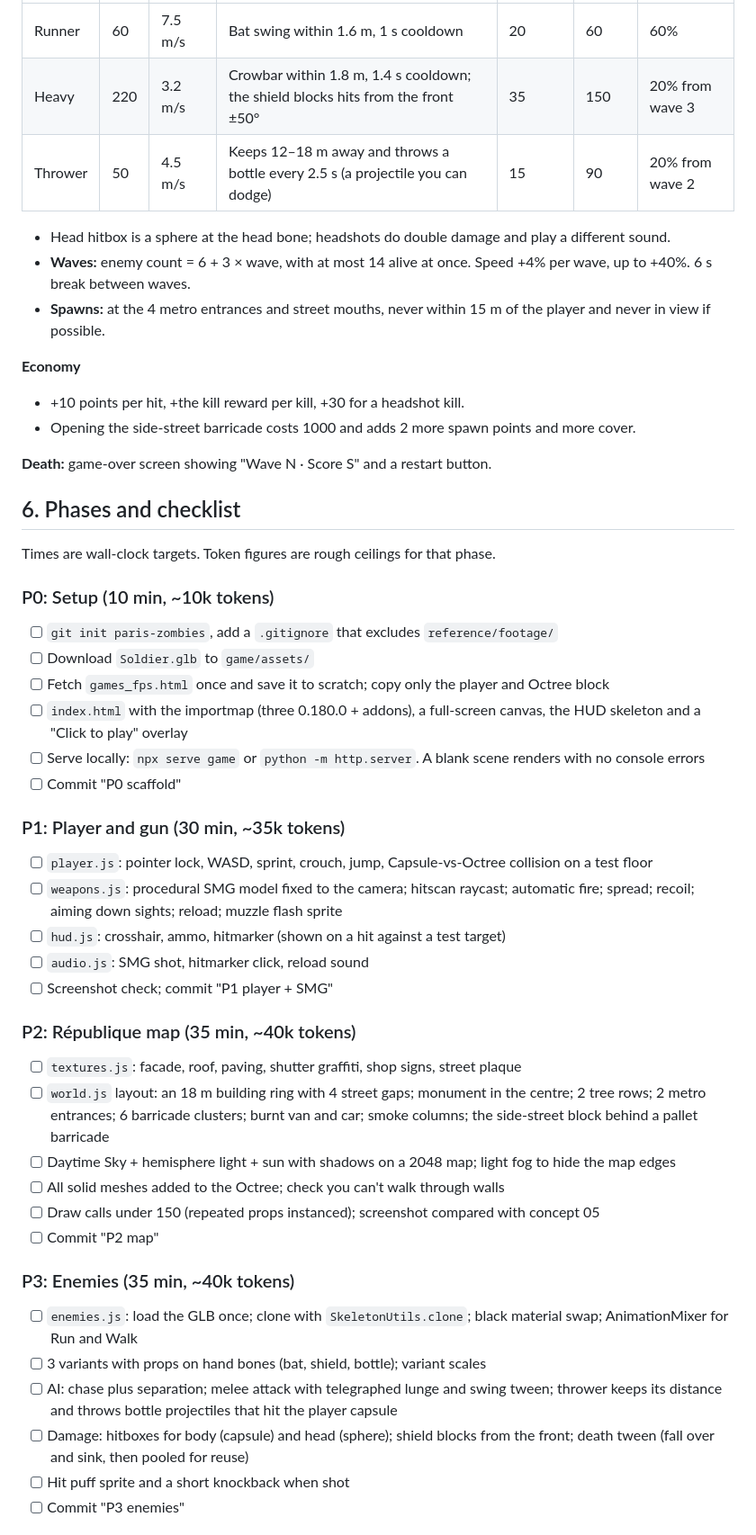
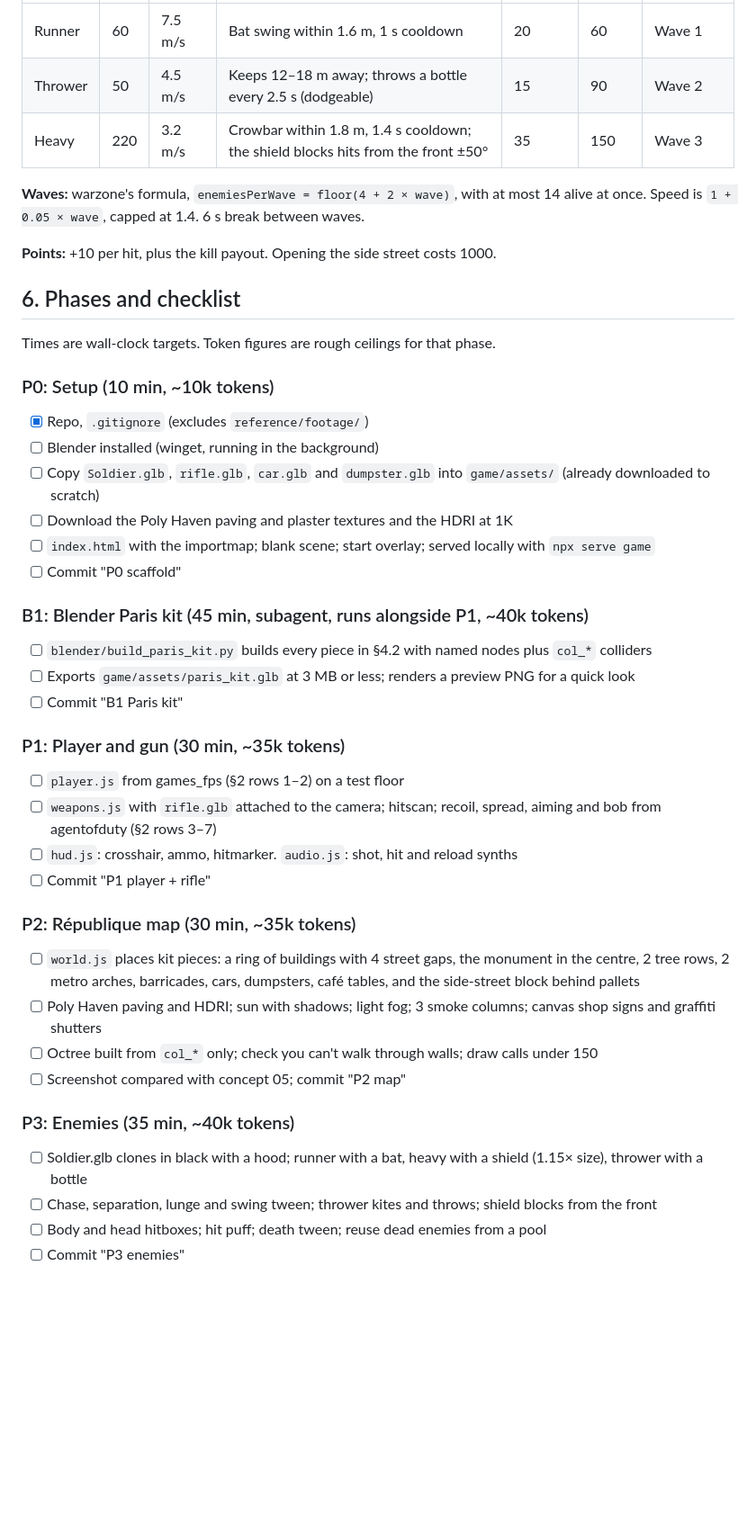
Before and after one commit to aman123451qw/paris-zombies, a Markdown page: plans/README.md, the part around one of its changes. Shown at 90% size. Rendered like a GitHub page; blank space fills up the shorter version.

Commit message:
Plan v2: map mechanics to source repos and lines, add reused assets and Blender kit

```diff
--- a/plans/README.md
+++ b/plans/README.md
@@ -122,50 +141,44 @@ paris-zombies/
 |---|---|---|---|---|---|---|
-| Runner | 60 | 7.5 m/s | Bat swing within 1.6 m, 1 s cooldown | 20 | 60 | 60% |
-| Heavy | 220 | 3.2 m/s | Crowbar within 1.8 m, 1.4 s cooldown; the shield blocks hits from the front ±50° | 35 | 150 | 20% from wave 3 |
-| Thrower | 50 | 4.5 m/s | Keeps 12–18 m away and throws a bottle every 2.5 s (a projectile you can dodge) | 15 | 90 | 20% from wave 2 |
+| Runner | 60 | 7.5 m/s | Bat swing within 1.6 m, 1 s cooldown | 20 | 60 | Wave 1 |
+| Thrower | 50 | 4.5 m/s | Keeps 12–18 m away; throws a bottle every 2.5 s (dodgeable) | 15 | 90 | Wave 2 |
+| Heavy | 220 | 3.2 m/s | Crowbar within 1.8 m, 1.4 s cooldown; the shield blocks hits from the front ±50° | 35 | 150 | Wave 3 |
 
-- Head hitbox is a sphere at the head bone; headshots do double damage and play a different sound.
-- **Waves:** enemy count = 6 + 3 × wave, with at most 14 alive at once. Speed +4% per wave, up to +40%. 6 s break between waves.
-- **Spawns:** at the 4 metro entrances and street mouths, never within 15 m of the player and never in view if possible.
+**Waves:** warzone's formula, `enemiesPerWave = floor(4 + 2 × wave)`, with at most 14 alive at once. Speed is `1 + 0.05 × wave`, capped at 1.4. 6 s break between waves.
 
-**Economy**
-- +10 points per hit, +the kill reward per kill, +30 for a headshot kill.
-- Opening the side-street barricade costs 1000 and adds 2 more spawn points and more cover.
-
-**Death:** game-over screen showing "Wave N · Score S" and a restart button.
+**Points:** +10 per hit, plus the kill payout. Opening the side street costs 1000.
 
 ## 6. Phases and checklist
 
 Times are wall-clock targets. Token figures are rough ceilings for that phase.
 
 ### P0: Setup (10 min, ~10k tokens)
-- [ ] `git init paris-zombies`, add a `.gitignore` that excludes `reference/footage/`
-- [ ] Download `Soldier.glb` to `game/assets/`
-- [ ] Fetch `games_fps.html` once and save it to scratch; copy only the player and Octree block
-- [ ] `index.html` with the importmap (three 0.180.0 + addons), a full-screen canvas, the HUD skeleton and a "Click to play" overlay
-- [ ] Serve locally: `npx serve game` or `python -m http.server`. A blank scene renders with no console errors
+- [x] Repo, `.gitignore` (excludes `reference/footage/`)
+- [ ] Blender installed (winget, running in the background)
+- [ ] Copy `Soldier.glb`, `rifle.glb`, `car.glb` and `dumpster.glb` into `game/assets/` (already downloaded to scratch)
+- [ ] Download the Poly Haven paving and plaster textures and the HDRI at 1K
+- [ ] `index.html` with the importmap; blank scene; start overlay; served locally with `npx serve game`
 - [ ] Commit "P0 scaffold"
 
+### B1: Blender Paris kit (45 min, subagent, runs alongside P1, ~40k tokens)
+- [ ] `blender/build_paris_kit.py` builds every piece in §4.2 with named nodes plus `col_*` colliders
+- [ ] Exports `game/assets/paris_kit.glb` at 3 MB or less; renders a preview PNG for a quick look
+- [ ] Commit "B1 Paris kit"
+
 ### P1: Player and gun (30 min, ~35k tokens)
-- [ ] `player.js`: pointer lock, WASD, sprint, crouch, jump, Capsule-vs-Octree collision on a test floor
-- [ ] `weapons.js`: procedural SMG model fixed to the camera; hitscan raycast; automatic fire; spread; recoil; aiming down sights; reload; muzzle flash sprite
-- [ ] `hud.js`: crosshair, ammo, hitmarker (shown on a hit against a test target)
-- [ ] `audio.js`: SMG shot, hitmarker click, reload sound
-- [ ] Screenshot check; commit "P1 player + SMG"
+- [ ] `player.js` from games_fps (§2 rows 1–2) on a test floor
+- [ ] `weapons.js` with `rifle.glb` attached to the camera; hitscan; recoil, spread, aiming and bob from agentofduty (§2 rows 3–7)
+- [ ] `hud.js`: crosshair, ammo, hitmarker. `audio.js`: shot, hit and reload synths
+- [ ] Commit "P1 player + rifle"
 
-### P2: République map (35 min, ~40k tokens)
-- [ ] `textures.js`: facade, roof, paving, shutter graffiti, shop signs, street plaque
-- [ ] `world.js` layout: an 18 m building ring with 4 street gaps; monument in the centre; 2 tree rows; 2 metro entrances; 6 barricade clusters; burnt van and car; smoke columns; the side-street block behind a pallet barricade
-- [ ] Daytime Sky + hemisphere light + sun with shadows on a 2048 map; light fog to hide the map edges
-- [ ] All solid meshes added to the Octree; check you can't walk through walls
-- [ ] Draw calls under 150 (repeated props instanced); screenshot compared with concept 05
-- [ ] Commit "P2 map"
+### P2: République map (30 min, ~35k tokens)
+- [ ] `world.js` places kit pieces: a ring of buildings with 4 street gaps, the monument in the centre, 2 tree rows, 2 metro arches, barricades, cars, dumpsters, café tables, and the side-street block behind pallets
+- [ ] Poly Haven paving and HDRI; sun with shadows; light fog; 3 smoke columns; canvas shop signs and graffiti shutters
+- [ ] Octree built from `col_*` only; check you can't walk through walls; draw calls under 150
+- [ ] Screenshot compared with concept 05; commit "P2 map"
 
 ### P3: Enemies (35 min, ~40k tokens)
-- [ ] `enemies.js`: load the GLB once; clone with `SkeletonUtils.clone`; black material swap; AnimationMixer for Run and Walk
-- [ ] 3 variants with props on hand bones (bat, shield, bottle); variant scales
-- [ ] AI: chase plus separation; melee attack with telegraphed lunge and swing tween; thrower keeps its distance and throws bottle projectiles that hit the player capsule
-- [ ] Damage: hitboxes for body (capsule) and head (sphere); shield blocks from the front; death tween (fall over and sink, then pooled for reuse)
-- [ ] Hit puff sprite and a short knockback when shot
+- [ ] Soldier.glb clones in black with a hood; runner with a bat, heavy with a shield (1.15× size), thrower with a bottle
+- [ ] Chase, separation, lunge and swing tween; thrower kites and throws; shield blocks from the front
+- [ ] Body and head hitboxes; hit puff; death tween; reuse dead enemies from a pool
 - [ ] Commit "P3 enemies"
 
```
Also changed, not shown: other parts of plans/README.md (+105 -93 lines).
